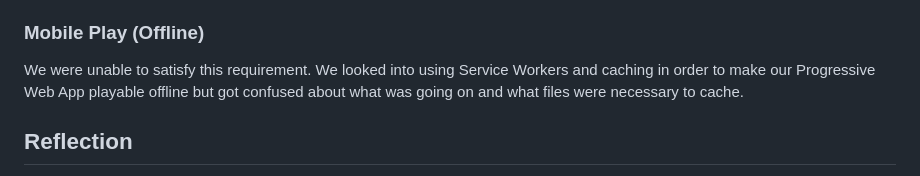
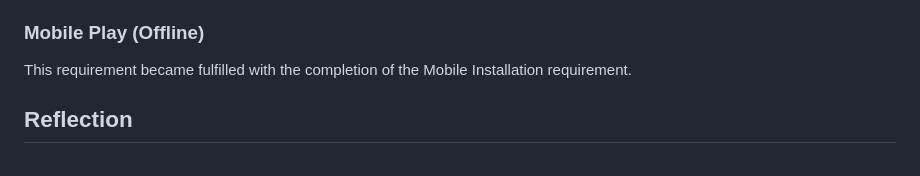
Before and after one commit to Articunolies/CMPM-121-Final-TypeScript, a Markdown page: README.md, the part around the change. Rendered like a GitHub page.

Commit message:
Edited F3 devlog

```diff
--- a/README.md
+++ b/README.md
@@ -27,7 +27,7 @@ To select the language, the user can click on the language buttons provided in t
 Since our game is played on the browser, we gave it capabilities to be an installable Progressive Web App in order for it to be able to be installed onto a mobile device. We followed the example given by our professor in order to make this happen, where he created a .webmanifest file and put a link to it in the head of index.html. No changes to the game's code were needed to make it installable.
 
 ### Mobile Play (Offline)
-We were unable to satisfy this requirement. We looked into using Service Workers and caching in order to make our Progressive Web App playable offline but got confused about what was going on and what files were necessary to cache.
+This requirement became fulfilled with the completion of the Mobile Installation requirement.
 
 ## Reflection
 No part of our plan changed this time, but a large part of how our game is did. In this development phase, our game went from needing a keyboard in order to be played to simply needing a way to press a button. We're glad we were finally able to change how the input for our game works, because previously, it felt extremely like a prototype just meant for developers to play. We believe this change makes our game feel at least just a bit more finalized than it used to.
```
